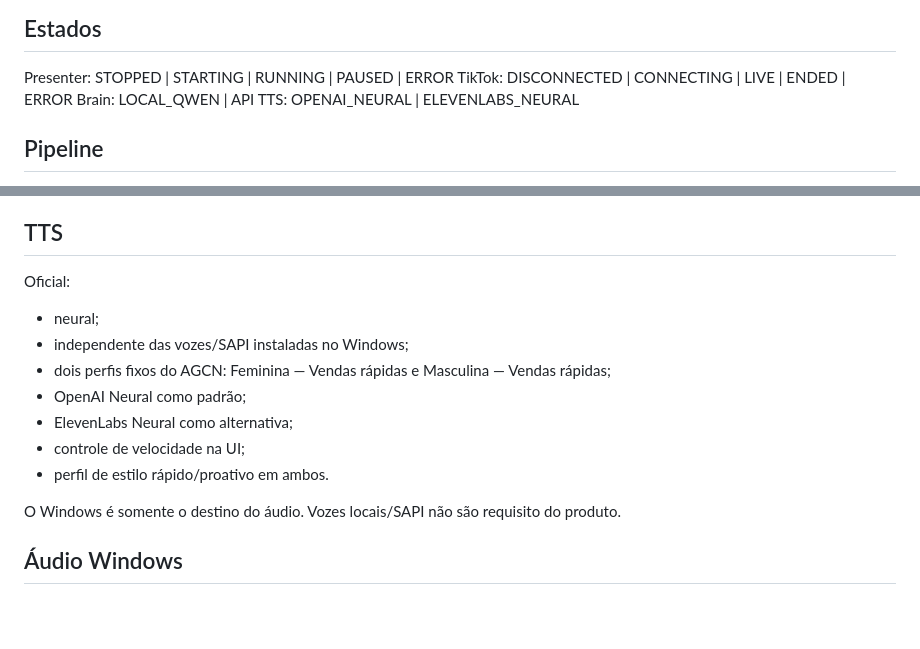
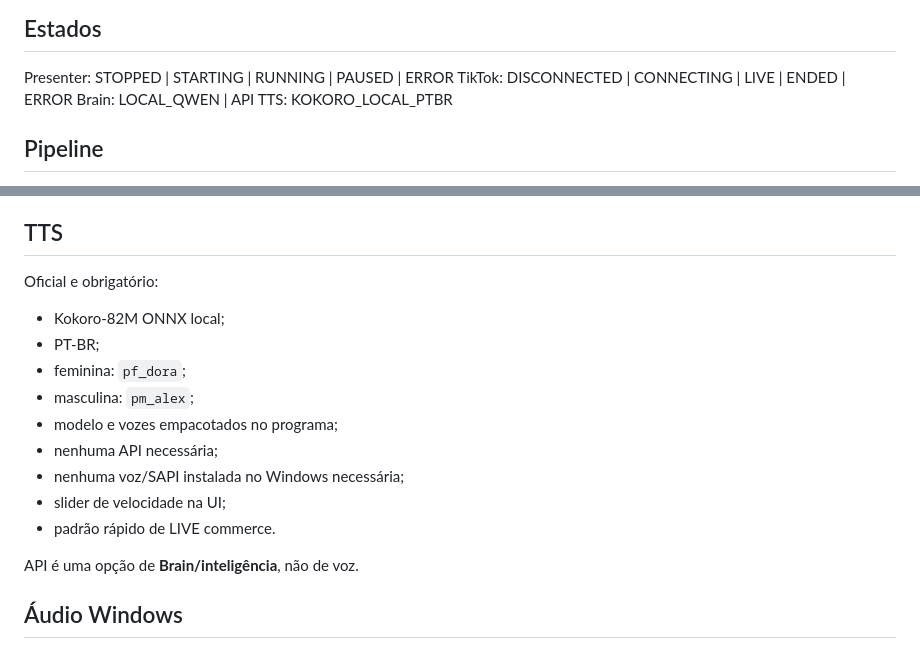
Before and after one commit to adrse/AGCN-Live-Voice, a Markdown page: docs/DESKTOP_MVP_SPEC.md, 2 parts joined by grey strips. Rendered like a GitHub page; blank space fills up the shorter version.

Commit message:
docs: define Kokoro local como TTS oficial

```diff
--- a/docs/DESKTOP_MVP_SPEC.md
+++ b/docs/DESKTOP_MVP_SPEC.md
@@ -5,7 +5,7 @@
 Presenter: STOPPED | STARTING | RUNNING | PAUSED | ERROR
 TikTok: DISCONNECTED | CONNECTING | LIVE | ENDED | ERROR
 Brain: LOCAL_QWEN | API
-TTS: OPENAI_NEURAL | ELEVENLABS_NEURAL
+TTS: KOKORO_LOCAL_PTBR
 
 ## Pipeline
 
@@ -121,16 +121,18 @@ Falha:
 
 ## TTS
 
-Oficial:
-- neural;
-- independente das vozes/SAPI instaladas no Windows;
-- dois perfis fixos do AGCN: Feminina — Vendas rápidas e Masculina — Vendas rápidas;
-- OpenAI Neural como padrão;
-- ElevenLabs Neural como alternativa;
-- controle de velocidade na UI;
-- perfil de estilo rápido/proativo em ambos.
+Oficial e obrigatório:
+- Kokoro-82M ONNX local;
+- PT-BR;
+- feminina: `pf_dora`;
+- masculina: `pm_alex`;
+- modelo e vozes empacotados no programa;
+- nenhuma API necessária;
+- nenhuma voz/SAPI instalada no Windows necessária;
+- slider de velocidade na UI;
+- padrão rápido de LIVE commerce.
 
-O Windows é somente o destino do áudio. Vozes locais/SAPI não são requisito do produto.
+API é uma opção de **Brain/inteligência**, não de voz.
 
 ## Áudio Windows
 
```
